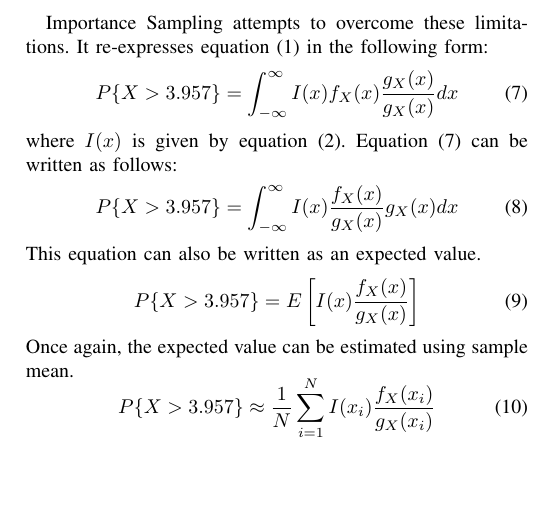
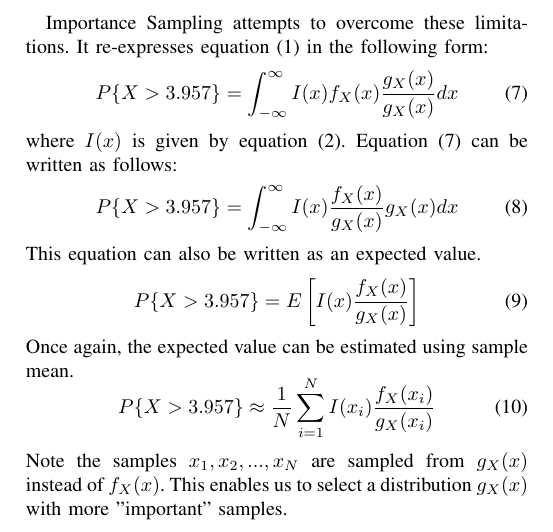
Before and after one commit to osowatzke/importance_sampling, a LaTeX paper (Project3_Sowatzke.tex): part of page 2 of 3, cut so that both start at the same text, the shorter picture padded with empty space. Compiled offline with pdfLaTeX; a missing font is replaced by an installed copy or a similar font; a LaTeX package or settings file that is missing is left out.

Commit message:
Continued Elaborating Description of Importance Sampling

```diff
--- a/Project3_Sowatzke.tex
+++ b/Project3_Sowatzke.tex
@@ -103,6 +103,7 @@ Once again, the expected value can be estimated using sample mean.
 \begin{equation}
 P\{X > 3.957\} \approx \frac{1}{N}\sum_{i=1}^{N}I(x_i)\frac{f_X(x_i)}{g_X(x_i)}
 \end{equation}
+Note the samples $x_1,x_2,...,x_N$ are sampled from $g_X(x)$ instead of $f_X(x)$. This enables us to select a distribution $g_X(x)$ with more "important" samples.
 %both techniques will be used to estimate the following probability:
 %\begin{equation}
 %P\{X > 3.957\}
```
